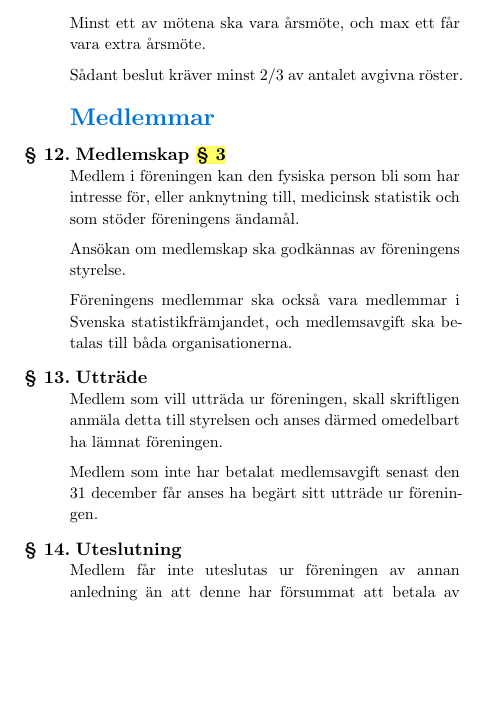
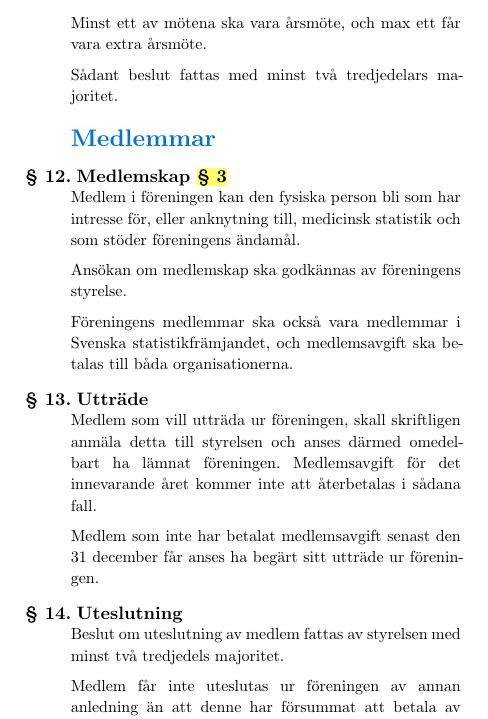
Before and after one commit to medstatswe/stadgar, a Typst document (stadgar_wip.typ): part of one column of page 1 of 3, cut so that both start at the same text, the shorter picture padded with empty space. Compiled offline with Typst 0.15.

Commit message:
Ändringar JE

```diff
--- a/stadgar_wip.typ
+++ b/stadgar_wip.typ
@@ -114,7 +114,7 @@ För upplösning av föreningen krävs beslut på två på varandra följande m
 
 Minst ett av mötena ska vara årsmöte, och max ett får vara extra årsmöte.
 
-Sådant beslut kräver minst 2/3 av antalet avgivna röster.
+Sådant beslut fattas med minst två tredjedelars majoritet.
 
 
 #rubrik("Medlemmar") // -------------------------------------
@@ -128,12 +128,14 @@ Föreningens medlemmar ska också vara medlemmar i Svenska statistikfrämjandet,
 
 
 = Utträde
-Medlem som vill utträda ur föreningen, skall skriftligen anmäla detta till styrelsen och anses därmed omedelbart ha lämnat föreningen.
+Medlem som vill utträda ur föreningen, skall skriftligen anmäla detta till styrelsen och anses därmed omedelbart ha lämnat föreningen. Medlemsavgift för det innevarande året kommer inte att återbetalas i sådana fall.
 
 Medlem som inte har betalat medlemsavgift senast den 31 december får anses ha begärt sitt utträde ur föreningen.
 
 
 = Uteslutning
+Beslut om uteslutning av medlem fattas av styrelsen med minst två tredjedels majoritet.
+
 Medlem får inte uteslutas ur föreningen av annan anledning än att denne har försummat att betala av föreningen beslutade avgifter, motarbetat föreningens verksamhet eller ändamål, eller uppenbarligen skadat föreningens intressen.
 
 Beslut om uteslutning eller varning får inte fattas utan att medlemmen inom viss tid, minst 14 dagar, fått tillfälle att yttra sig över de omständigheter som föranlett att medlemskapet ifrågasätts.
```
